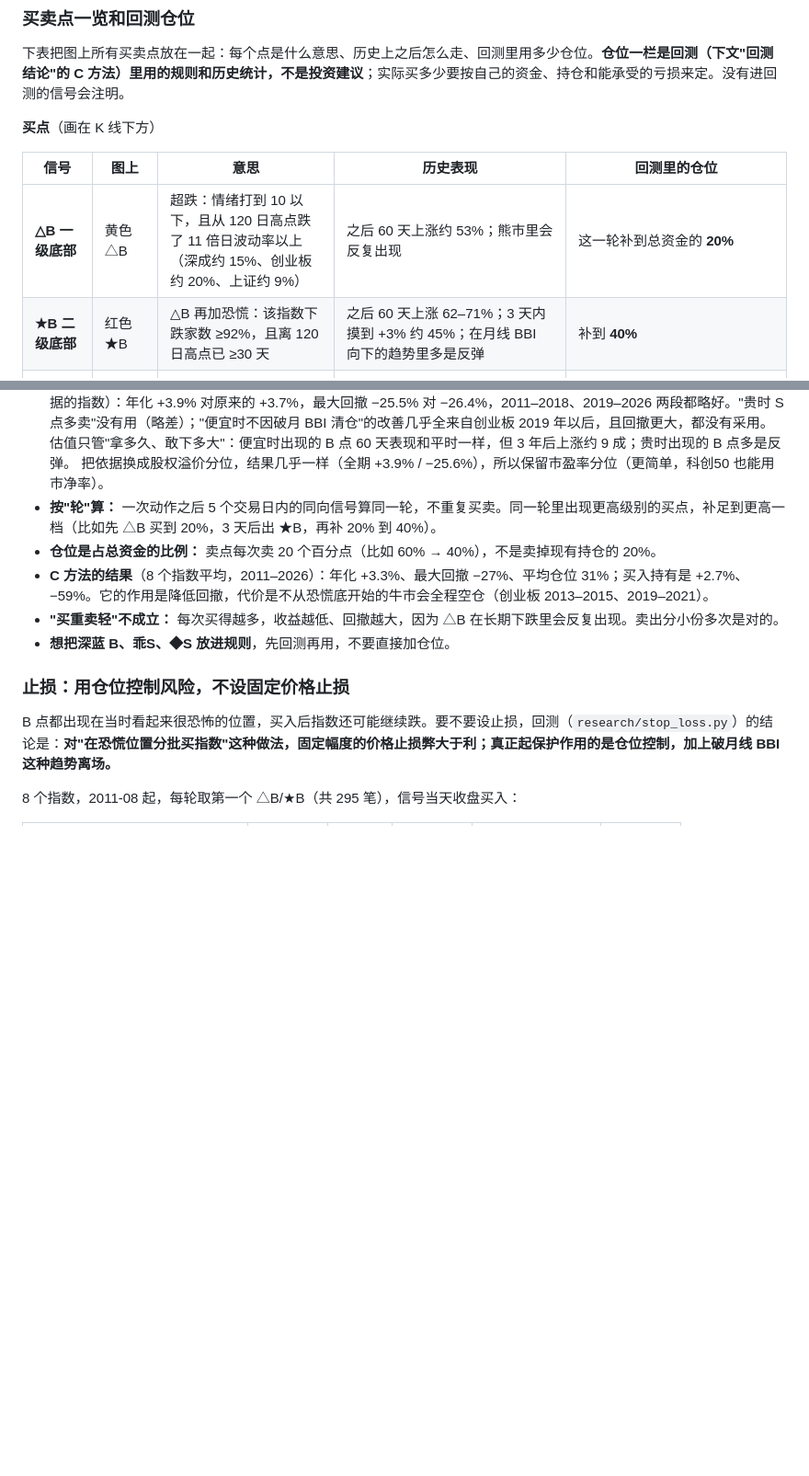
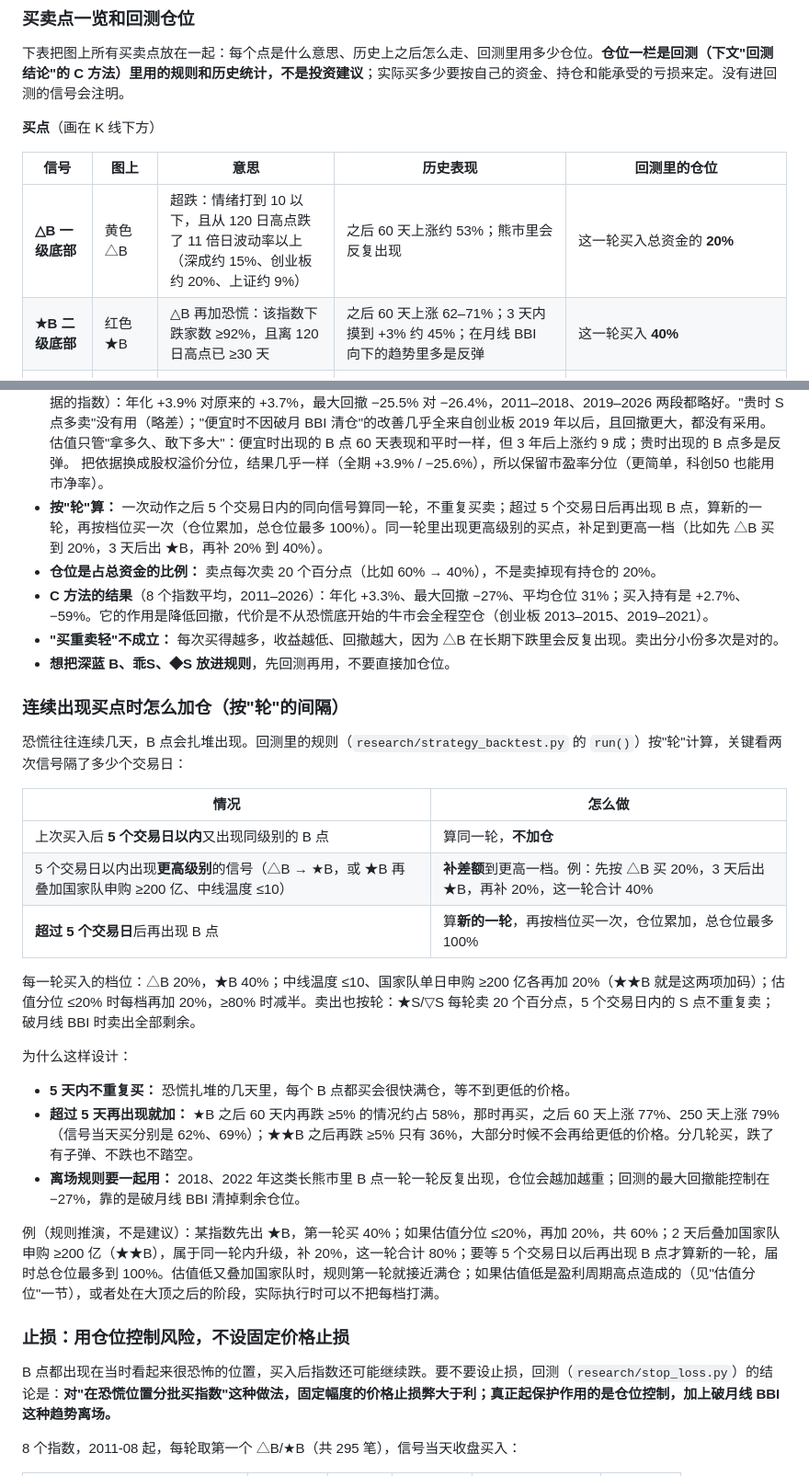
Before and after one commit to tansent/TradingSignal, a Markdown page: README.md, 2 parts joined by grey strips. Shown at 92% size. Drawn GitHub-style; blank space fills up the shorter version.

Commit message:
README：连续出现买点时怎么加仓（按"轮"的间隔），修正"补到"的措辞
- 新增一节：5 个交易日内同级别 B 点不加仓；同一轮内出现更高级别信号补差额；
  超过 5 个交易日再出现 B 点算新的一轮，仓位累加，最多 100%；卖出同样按轮；附原因和例子。
- "这一轮补到总资金的 20%/40%"改成"这一轮买入"，和回测代码一致（每轮买入档位，多轮累加）。

Co-Authored-By: Claude Opus 5.5 <noreply@anthropic.com>

```diff
--- a/README.md
+++ b/README.md
@@ -207,8 +207,8 @@ python daily/render_local.py
 
 | 信号 | 图上 | 意思 | 历史表现 | 回测里的仓位 |
 |---|---|---|---|---|
-| **△B 一级底部** | 黄色 △B | 超跌：情绪打到 10 以下，且从 120 日高点跌了 11 倍日波动率以上（深成约 15%、创业板约 20%、上证约 9%） | 之后 60 天上涨约 53%；熊市里会反复出现 | 这一轮补到总资金的 **20%** |
-| **★B 二级底部** | 红色 ★B | △B 再加恐慌：该指数下跌家数 ≥92%，且离 120 日高点已 ≥30 天 | 之后 60 天上涨 62–71%；3 天内摸到 +3% 约 45%；在月线 BBI 向下的趋势里多是反弹 | 补到 **40%** |
+| **△B 一级底部** | 黄色 △B | 超跌：情绪打到 10 以下，且从 120 日高点跌了 11 倍日波动率以上（深成约 15%、创业板约 20%、上证约 9%） | 之后 60 天上涨约 53%；熊市里会反复出现 | 这一轮买入总资金的 **20%** |
+| **★B 二级底部** | 红色 ★B | △B 再加恐慌：该指数下跌家数 ≥92%，且离 120 日高点已 ≥30 天 | 之后 60 天上涨 62–71%；3 天内摸到 +3% 约 45%；在月线 BBI 向下的趋势里多是反弹 | 这一轮买入 **40%** |
 | **★★B 三级底部**| 金色 ★★B | ★B 之后 6 天内，再加中线温度 ≤10 **或**国家队宽基 ETF 单日净申购 ≥200 亿 | 2011 年以来约 12 次（合并成 9 轮），之后 60 天平均 +8%、上涨约 89%；约一半成为牛市起点 | 回测不单独算 ★★B：任何 B 出现时，中线温度 ≤10 再加 **20%**、国家队 ≥200 亿再加 **20%**，所以 ★B 加满是 **80%**（△B 加满是 60%） |
 | **托 疑似国家队托底** | 金色 托 | 易方达 510310 或华泰柏瑞 510300 当天成交额 ≥ 前 20 日均额 3 倍（盘中实时），且近 6 天出现过 ★B | 这种组合之后 5 天上涨 83%，但 60 天只有 25%（2018-06、2023-10/12、2024-06 之后都继续跌）；单看放量也只是疑似，510310 放量 3 倍的日子约三分之一第二天确认有大额申购 | **未进回测。** 只适合 5 天以内的短线，不算 ★★B；第二天早上跑 bat，宽基 ETF 净申购 ≥200 亿时会升级成 ★★B |
 | **深蓝 B 短线冰点** | 深蓝 B | 全市场跌停多于涨停且跌停 ≥20 家；该指数离 20 日高点 ≥5%，前 20 天没有任何 S（含红色 ◆S），前 5 天没有 △B/★B，10 天内只画第一个 | 每个指数每年约 2.7 次；之后 5 天、20 天上涨约 65%（平时约 52%）；但平均收益只有 +0.5%（5 天）、+1.5%（20 天），最差一次 20 天 −27%；60 天后没有优势 | **未进回测。** 平均收益略低于 △B，放进分档规则的话合理上限是 △B 那一档；优势只在 5～20 天。按 20 天里"最差 10%"的浮亏约 12% 算，10% 仓位在坏情况下约亏总资金 1.2%，5% 仓位约 0.6% |
@@ -227,11 +227,32 @@ python daily/render_local.py
 **规则细节**
 
 - **估值调整（2026-10-17 加入）：** 估值分位 ≤20%（股价在通达信红色低估值线下方）时，B 点的档位上调 20 个百分点；≥80%（绿色高估值线上方）时减半。卖出和离场规则不变。回测（`research/valuation_backtest.py`，6 个有估值数据的指数）：年化 +3.9% 对原来的 +3.7%，最大回撤 −25.5% 对 −26.4%，2011–2018、2019–2026 两段都略好。"贵时 S 点多卖"没有用（略差）；"便宜时不因破月 BBI 清仓"的改善几乎全来自创业板 2019 年以后，且回撤更大，都没有采用。估值只管"拿多久、敢下多大"：便宜时出现的 B 点 60 天表现和平时一样，但 3 年后上涨约 9 成；贵时出现的 B 点多是反弹。 把依据换成股权溢价分位，结果几乎一样（全期 +3.9% / −25.6%），所以保留市盈率分位（更简单，科创50 也能用市净率）。
-- **按"轮"算：** 一次动作之后 5 个交易日内的同向信号算同一轮，不重复买卖。同一轮里出现更高级别的买点，补足到更高一档（比如先 △B 买到 20%，3 天后出 ★B，再补 20% 到 40%）。
+- **按"轮"算：** 一次动作之后 5 个交易日内的同向信号算同一轮，不重复买卖；超过 5 个交易日后再出现 B 点，算新的一轮，再按档位买一次（仓位累加，总仓位最多 100%）。同一轮里出现更高级别的买点，补足到更高一档（比如先 △B 买到 20%，3 天后出 ★B，再补 20% 到 40%）。
 - **仓位是占总资金的比例：** 卖点每次卖 20 个百分点（比如 60% → 40%），不是卖掉现有持仓的 20%。
 - **C 方法的结果**（8 个指数平均，2011–2026）：年化 +3.3%、最大回撤 −27%、平均仓位 31%；买入持有是 +2.7%、−59%。它的作用是降低回撤，代价是不从恐慌底开始的牛市会全程空仓（创业板 2013–2015、2019–2021）。
 - **"买重卖轻"不成立：** 每次买得越多，收益越低、回撤越大，因为 △B 在长期下跌里会反复出现。卖出分小份多次是对的。
 - **想把深蓝 B、乖S、◆S 放进规则**，先回测再用，不要直接加仓位。
+
+### 连续出现买点时怎么加仓（按"轮"的间隔）
+
+恐慌往往连续几天，B 点会扎堆出现。回测里的规则（`research/strategy_backtest.py` 的 `run()`）按"轮"计算，关键看两次信号隔了多少个交易日：
+
+| 情况 | 怎么做 |
+|---|---|
+| 上次买入后 **5 个交易日以内**又出现同级别的 B 点 | 算同一轮，**不加仓** |
+| 5 个交易日以内出现**更高级别**的信号（△B → ★B，或 ★B 再叠加国家队申购 ≥200 亿、中线温度 ≤10） | **补差额**到更高一档。例：先按 △B 买 20%，3 天后出 ★B，再补 20%，这一轮合计 40% |
+| **超过 5 个交易日**后再出现 B 点 | 算**新的一轮**，再按档位买一次，仓位累加，总仓位最多 100% |
+
+每一轮买入的档位：△B 20%，★B 40%；中线温度 ≤10、国家队单日申购 ≥200 亿各再加 20%（★★B 就是这两项加码）；估值分位 ≤20% 时每档再加 20%，≥80% 时减半。卖出也按轮：★S/▽S 每轮卖 20 个百分点，5 个交易日内的 S 点不重复卖；破月线 BBI 时卖出全部剩余。
+
+为什么这样设计：
+
+- **5 天内不重复买：** 恐慌扎堆的几天里，每个 B 点都买会很快满仓，等不到更低的价格。
+- **超过 5 天再出现就加：** ★B 之后 60 天内再跌 ≥5% 的情况约占 58%，那时再买，之后 60 天上涨 77%、250 天上涨 79%（信号当天买分别是 62%、69%）；★★B 之后再跌 ≥5% 只有 36%，大部分时候不会再给更低的价格。分几轮买，跌了有子弹、不跌也不踏空。
+- **离场规则要一起用：** 2018、2022 年这类长熊市里 B 点一轮一轮反复出现，仓位会越加越重；回测的最大回撤能控制在 −27%，靠的是破月线 BBI 清掉剩余仓位。
+
+例（规则推演，不是建议）：某指数先出 ★B，第一轮买 40%；如果估值分位 ≤20%，再加 20%，共 60%；2 天后叠加国家队申购 ≥200 亿（★★B），属于同一轮内升级，补 20%，这一轮合计 80%；要等 5 个交易日以后再出现 B 点才算新的一轮，届时总仓位最多到 100%。估值低又叠加国家队时，规则第一轮就接近满仓；如果估值低是盈利周期高点造成的（见"估值分位"一节），或者处在大顶之后的阶段，实际执行时可以不把每档打满。
+
 
 ### 止损：用仓位控制风险，不设固定价格止损
 
```
